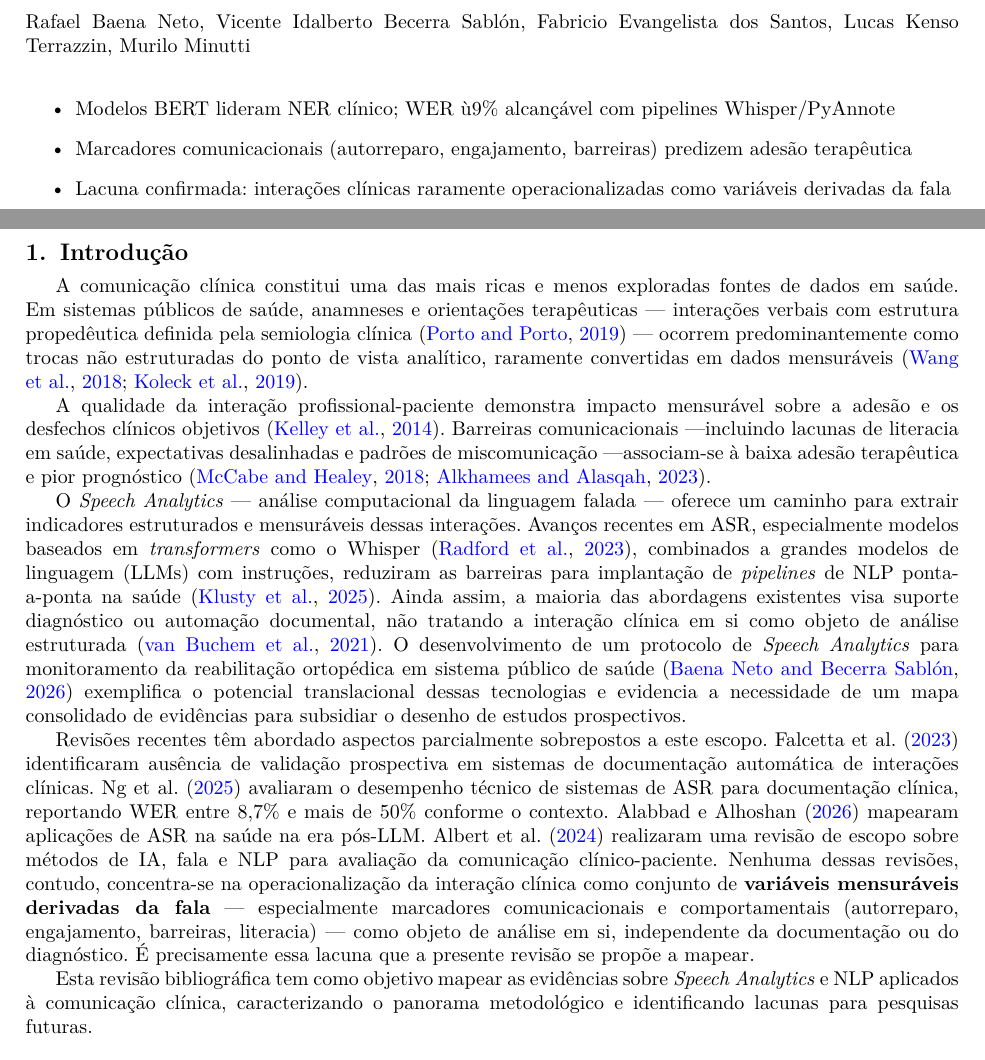
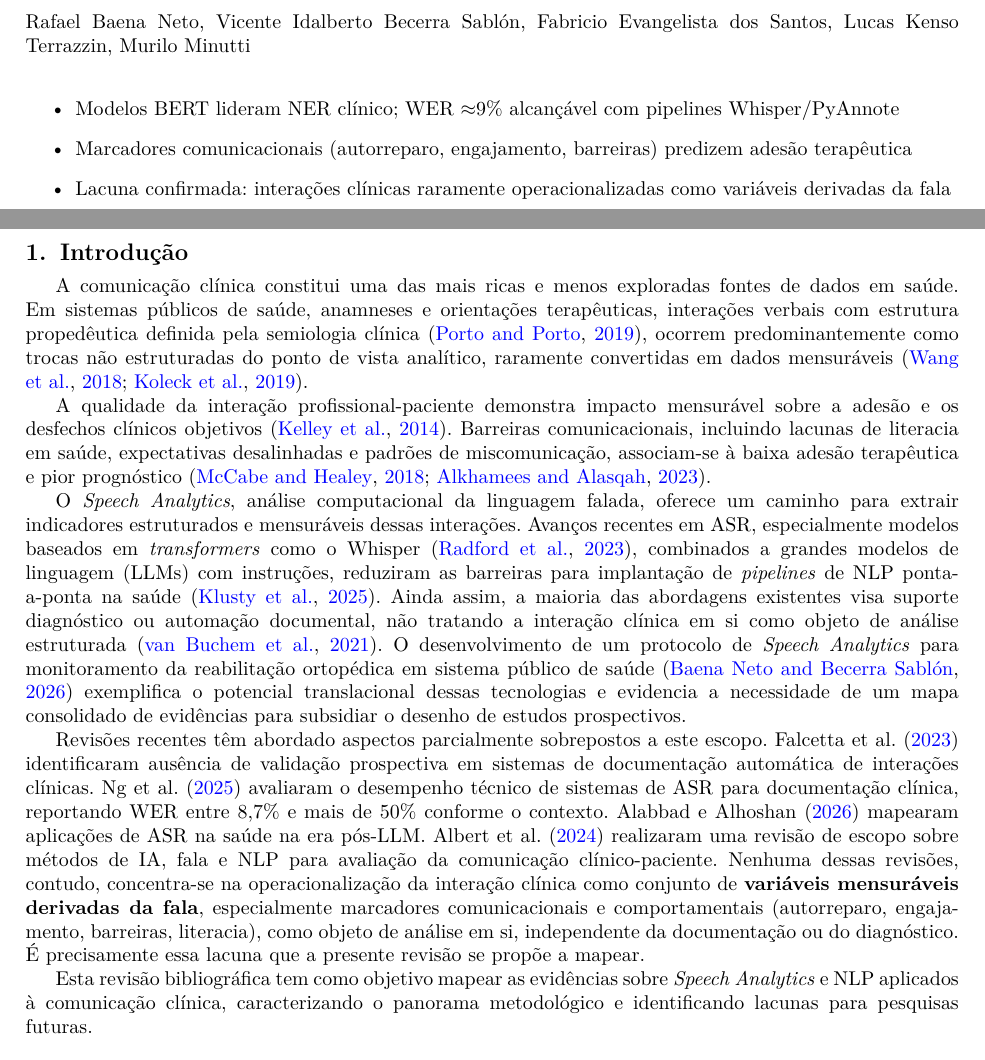
Before and after one commit to Parallax144/RevisaoSpeech, a LaTeX paper (artigo/main.tex): two parts of pages 1 and 3 of 17, joined at a grey line, cut so that both start at the same text. Compiled offline with pdfLaTeX; a LaTeX package or settings file that is missing is left out.

Commit message:
Remove travessoes do texto corrido e corrige simbolo approx no PDF
Substitui em dashes (travessoes) usados como separadores por virgulas
e parenteses em todo o texto corrido. Corrige renderizacao incorreta
de \approx no template CAS via DeclareSymbolFont apontando para CMSY.

Co-Authored-By: Claude Sonnet 4.6 <noreply@anthropic.com>

```diff
--- a/artigo/main.tex
+++ b/artigo/main.tex
@@ -23,6 +23,8 @@
 \usepackage[brazil]{babel}
 \usepackage{amsmath}
 \usepackage{amssymb}
+\DeclareSymbolFont{CMSYfix}{OMS}{cmsy}{m}{n}
+\DeclareMathSymbol{\approx}{\mathrel}{CMSYfix}{"19}
 \usepackage{csquotes}
 \usepackage{graphicx}
 \usepackage{booktabs}
@@ -160,9 +162,9 @@ Os estudos evidenciam avanços consolidados em NLP clínico (modelos baseados
 em \textit{transformers}, BERT lidera o Reconhecimento de Entidades Nomeadas)
 e em transcrição automatizada (WER $\approx$9\% alcançável com
 Whisper/PyAnnote). A comunicação centrada no paciente demonstra impacto
-mensurável em desfechos objetivos de saúde. Marcadores comunicacionais —
-autorreparo, engajamento, suporte emocional e indicadores de barreira —
-são identificados como preditores de adesão. A análise multimodal
+mensurável em desfechos objetivos de saúde. Marcadores comunicacionais autorreparo,
+engajamento, suporte emocional e indicadores de barreira são identificados
+como preditores de adesão. A análise multimodal
 (acústica\,+\,semântica) permanece em estado inicial; a maioria das
 abordagens foca em automação documental, negligenciando a interação clínica
 como objeto de análise em si.
@@ -209,18 +211,18 @@ Digital scribe
 
 A comunicação clínica constitui uma das mais ricas e menos exploradas fontes
 de dados em saúde. Em sistemas públicos de saúde, anamneses e orientações
-terapêuticas — interações verbais com estrutura propedêutica definida
-pela semiologia clínica \citep{Porto2019} — ocorrem predominantemente
+terapêuticas, interações verbais com estrutura propedêutica definida
+pela semiologia clínica \citep{Porto2019}, ocorrem predominantemente
 como trocas não estruturadas do ponto de vista analítico, raramente
 convertidas em dados mensuráveis \citep{Wang2018,Koleck2019}.
 
 A qualidade da interação profissional-paciente demonstra impacto mensurável
 sobre a adesão e os desfechos clínicos objetivos \citep{Kelley2014}. Barreiras
-comunicacionais —incluindo lacunas de literacia em saúde, expectativas
-desalinhadas e padrões de miscomunicação —associam-se à baixa adesão
+comunicacionais, incluindo lacunas de literacia em saúde, expectativas
+desalinhadas e padrões de miscomunicação, associam-se à baixa adesão
 terapêutica e pior prognóstico \citep{McCabe2018,Alkhamees2023}.
 
-O \textit{Speech Analytics} — análise computacional da linguagem falada —
+O \textit{Speech Analytics}, análise computacional da linguagem falada,
 oferece um caminho para extrair indicadores estruturados e mensuráveis
 dessas interações. Avanços recentes em ASR, especialmente modelos baseados
 em \textit{transformers} como o Whisper \citep{Radford2023}, combinados a
@@ -245,8 +247,8 @@ pós-LLM. Albert et al. \citeyearpar{Albert2024} realizaram uma revisão de
 escopo sobre métodos de IA, fala e NLP para avaliação da comunicação
 clínico-paciente. Nenhuma dessas revisões, contudo, concentra-se na
 operacionalização da interação clínica como conjunto de \textbf{variáveis
-mensuráveis derivadas da fala} — especialmente marcadores comunicacionais
-e comportamentais (autorreparo, engajamento, barreiras, literacia) — como
+mensuráveis derivadas da fala}, especialmente marcadores comunicacionais
+e comportamentais (autorreparo, engajamento, barreiras, literacia), como
 objeto de análise em si, independente da documentação ou do diagnóstico.
 É precisamente essa lacuna que a presente revisão se propõe a mapear.
 
```
Also changed, not shown: artigo/main.tex (32 more changed lines).
